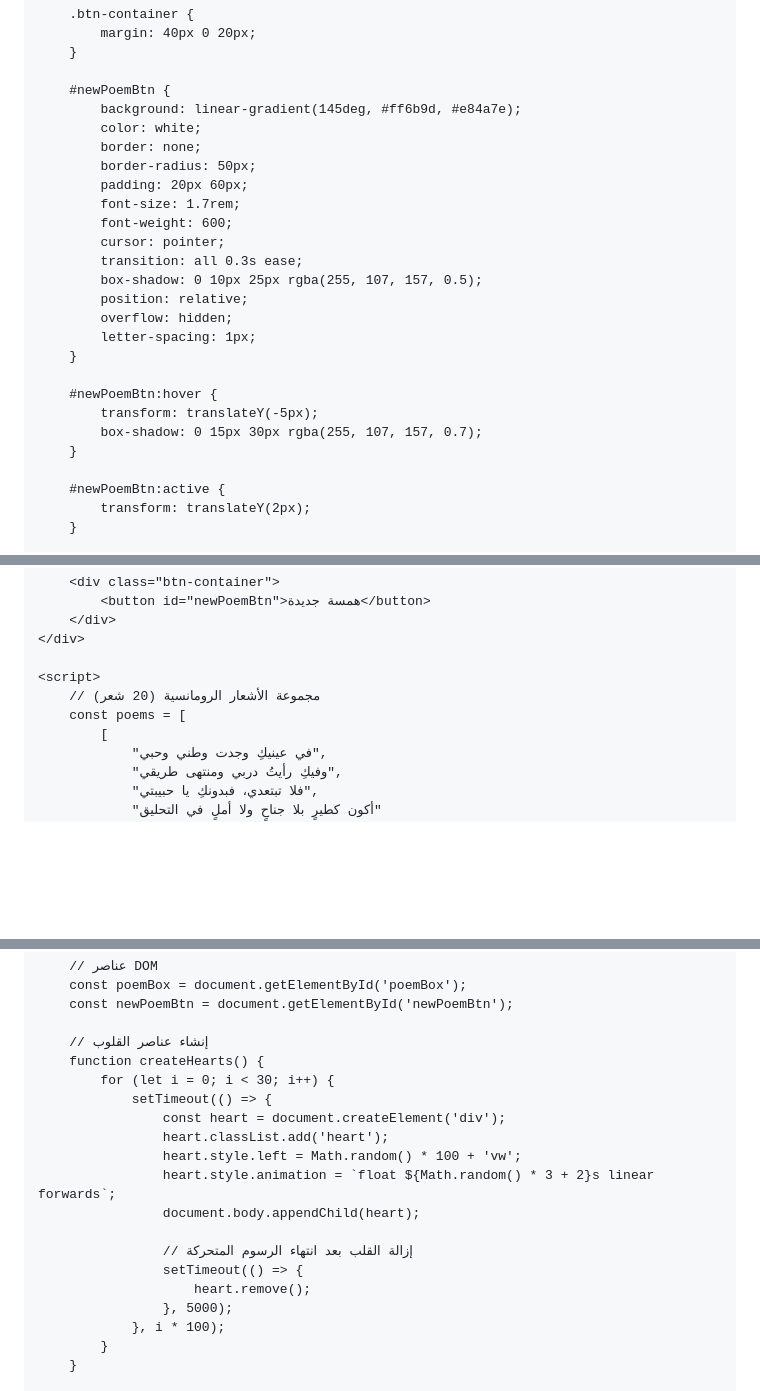
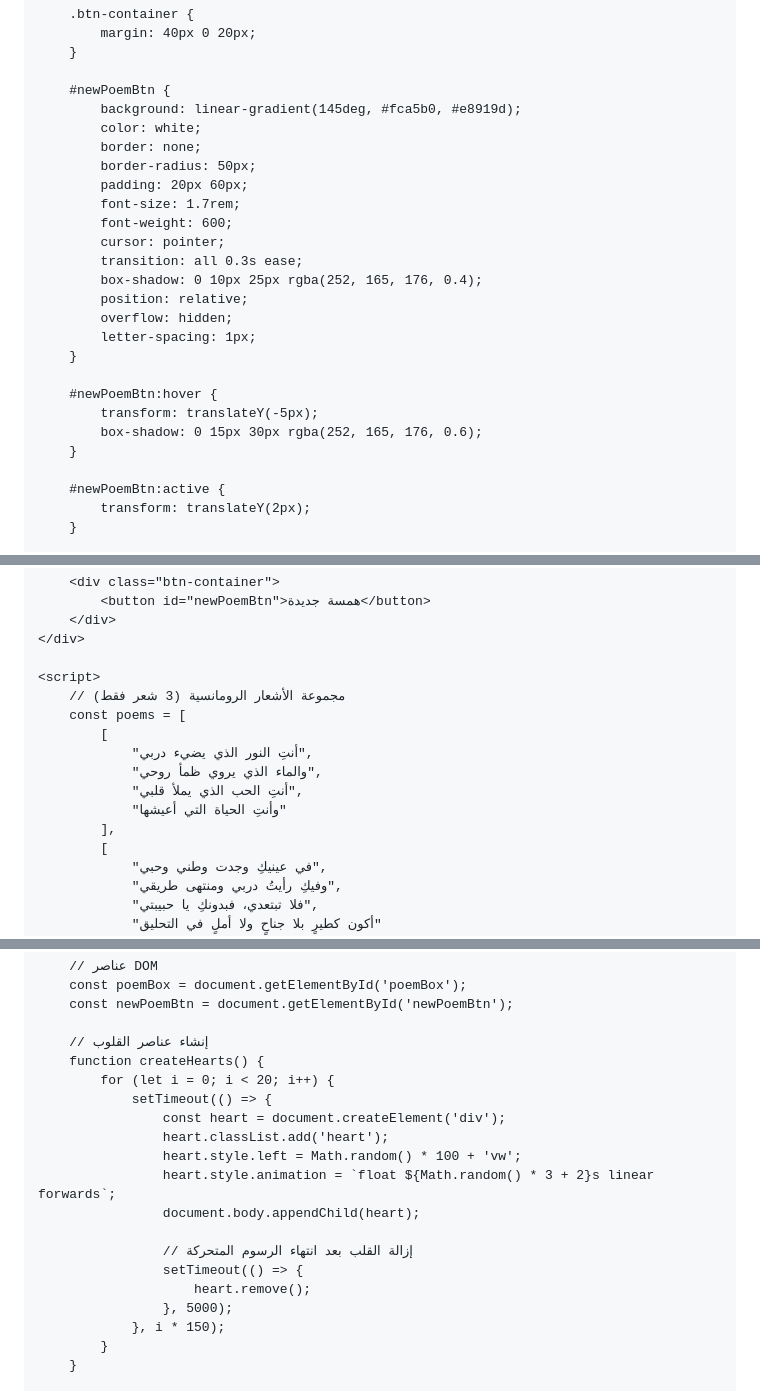
Before and after one commit to iq103/KZ, a Markdown page: README.md, 3 parts joined by grey strips. Drawn GitHub-style; blank space fills up the shorter version.

```diff
--- a/README.md
+++ b/README.md
@@ -112,7 +111,7 @@
         }
 
         #newPoemBtn {
-            background: linear-gradient(145deg, #ff6b9d, #e84a7e);
+            background: linear-gradient(145deg, #fca5b0, #e8919d);
             color: white;
             border: none;
             border-radius: 50px;
@@ -121,7 +120,7 @@
             font-weight: 600;
             cursor: pointer;
             transition: all 0.3s ease;
-            box-shadow: 0 10px 25px rgba(255, 107, 157, 0.5);
+            box-shadow: 0 10px 25px rgba(252, 165, 176, 0.4);
             position: relative;
             overflow: hidden;
             letter-spacing: 1px;
@@ -129,7 +128,7 @@
 
         #newPoemBtn:hover {
             transform: translateY(-5px);
-            box-shadow: 0 15px 30px rgba(255, 107, 157, 0.7);
+            box-shadow: 0 15px 30px rgba(252, 165, 176, 0.6);
         }
 
         #newPoemBtn:active {
@@ -284,8 +287,14 @@
     </div>
 
     <script>
-        // مجموعة الأشعار الرومانسية (20 شعر)
+        // مجموعة الأشعار الرومانسية (3 شعر فقط)
         const poems = [
+            [
+                "أنتِ النور الذي يضيء دربي",
+                "والماء الذي يروي ظمأ روحي",
+                "أنتِ الحب الذي يملأ قلبي",
+                "وأنتِ الحياة التي أعيشها"
+            ],
             [
                 "في عينيكِ وجدت وطني وحبي",
                 "وفيكِ رأيتُ دربي ومنتهى طريقي",
@@ -414,7 +315,7 @@
 
         // إنشاء عناصر القلوب
         function createHearts() {
-            for (let i = 0; i < 30; i++) {
+            for (let i = 0; i < 20; i++) {
                 setTimeout(() => {
                     const heart = document.createElement('div');
                     heart.classList.add('heart');
@@ -426,7 +327,7 @@
                     setTimeout(() => {
                         heart.remove();
                     }, 5000);
-                }, i * 100);
+                }, i * 150);
             }
         }
 
```
Also changed, not shown: other parts of README.md (+19 -124 lines).
